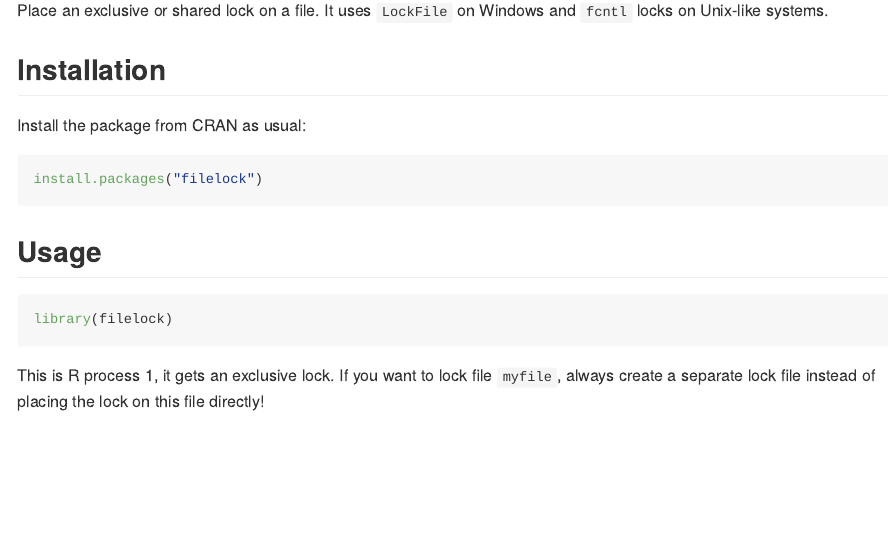
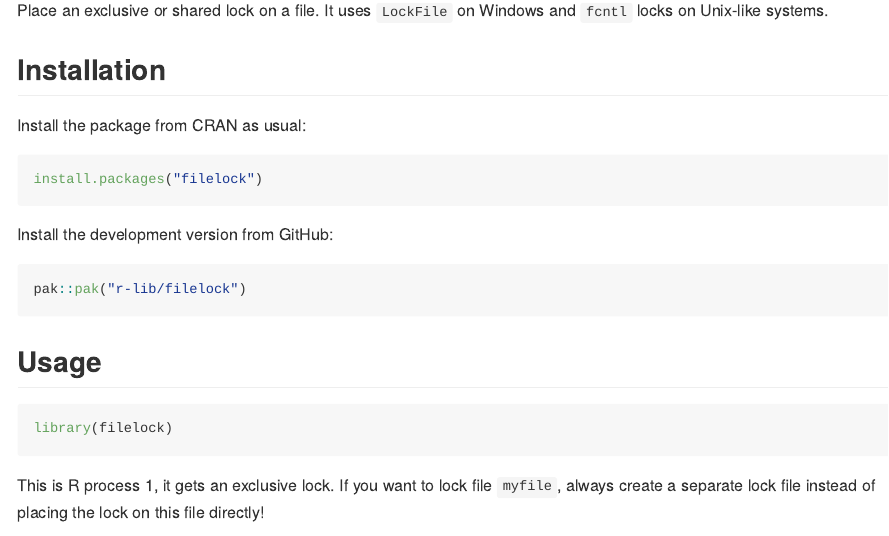
Before and after one commit to r-lib/filelock, an R Markdown document (README.Rmd): the page in a window 1100 px wide, from 150 px down. The pictures show the output file README.md that the author committed with the source, drawn offline in the style of GitHub; badge pictures from the web are left out.

Commit message:
Use pak::pak("r-lib/filelock") in README

````diff
--- a/README.Rmd
+++ b/README.Rmd
@@ -33,6 +33,12 @@ Install the package from CRAN as usual:
 
 ```{r eval = FALSE}
 install.packages("filelock")
+```
+
+Install the development version from GitHub:
+
+```{r eval = FALSE}
+pak::pak("r-lib/filelock")
 ```
 
 ## Usage
````
Also changed, not shown: README.md.
